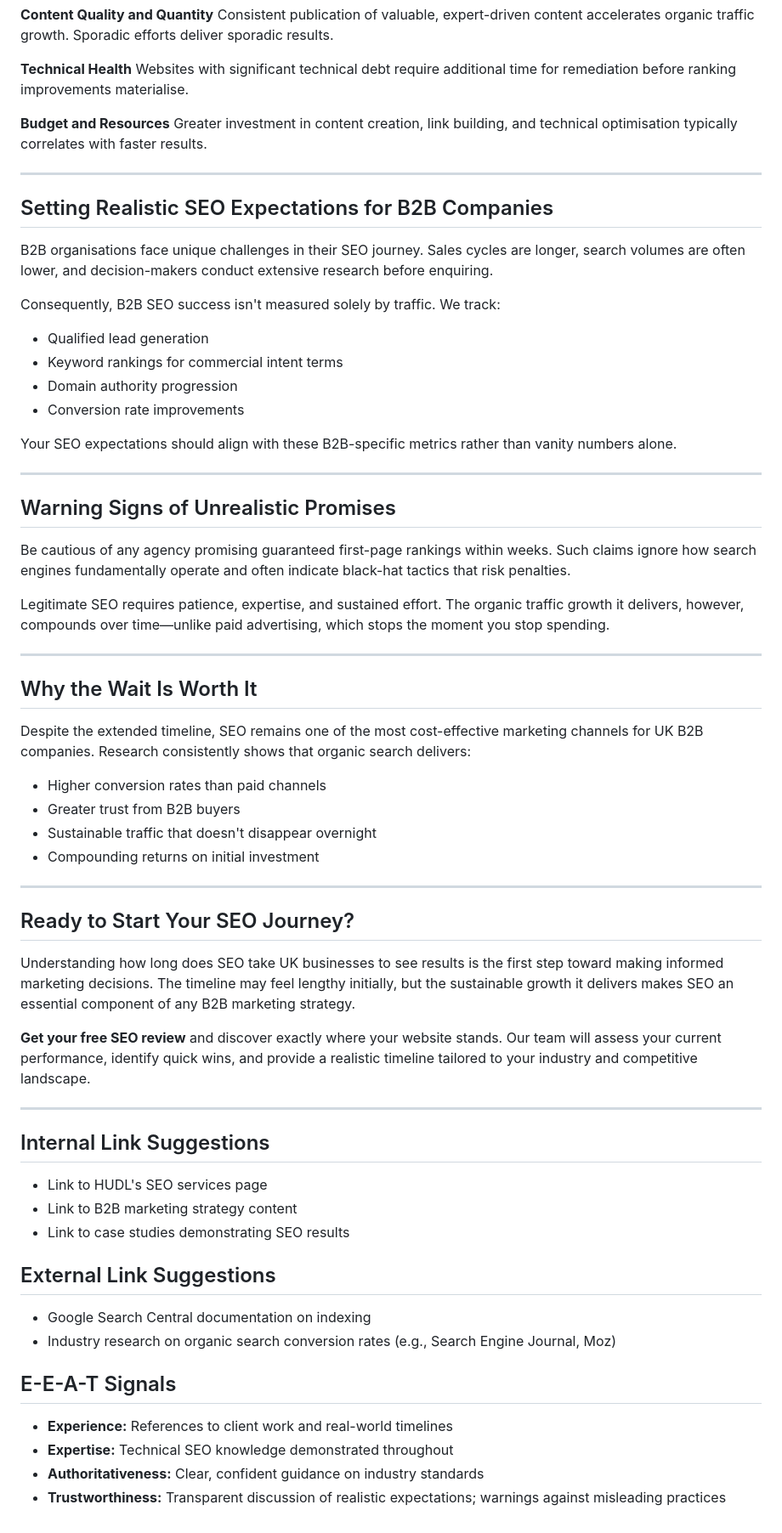
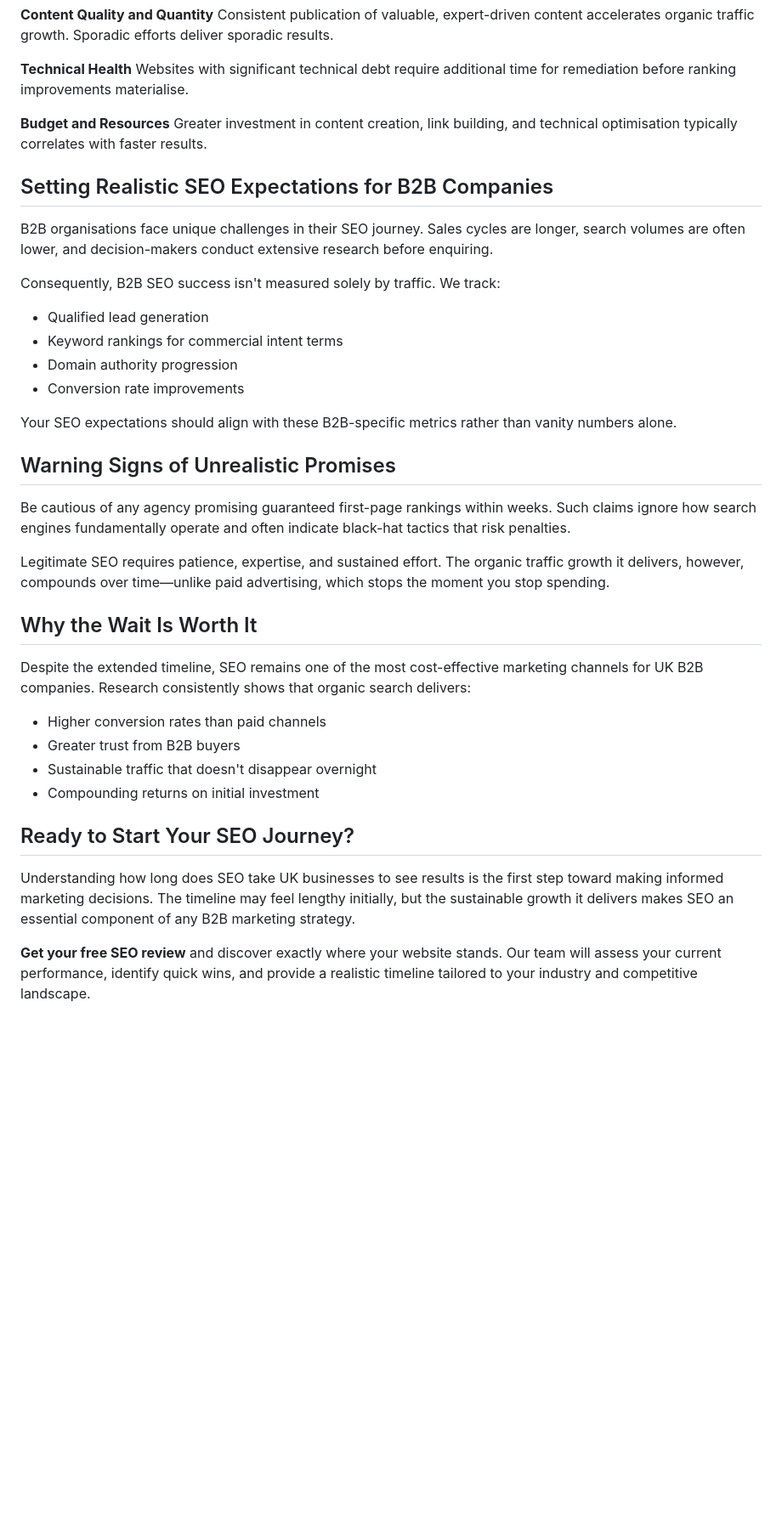
Before and after one commit to hudlconsultancy/hudl-website, a Markdown page: _posts/2026-04-15-how-long-does-seo-take-to-work-a-realistic-timeline.md, the part around one of its changes. Shown at 85% size. Drawn GitHub-style; blank space fills up the shorter version.

Commit message:
Update Blog Posts “2026-04-15-how-long-does-seo-take-to-work-a-realistic-timeline” - Craig Wood <woody@hudl.gg> via DecapBridge

```diff
--- a/_posts/2026-04-15-how-long-does-seo-take-to-work-a-realistic-timeline.md
+++ b/_posts/2026-04-15-how-long-does-seo-take-to-work-a-realistic-timeline.md
@@ -72,22 +71,18 @@ Websites with significant technical debt require additional time for remediation
 **Budget and Resources**
 Greater investment in content creation, link building, and technical optimisation typically correlates with faster results.
 
----
-
 ## Setting Realistic SEO Expectations for B2B Companies
 
 B2B organisations face unique challenges in their SEO journey. Sales cycles are longer, search volumes are often lower, and decision-makers conduct extensive research before enquiring.
 
 Consequently, B2B SEO success isn't measured solely by traffic. We track:
 
-- Qualified lead generation
-- Keyword rankings for commercial intent terms
-- Domain authority progression
-- Conversion rate improvements
+* Qualified lead generation
+* Keyword rankings for commercial intent terms
+* Domain authority progression
+* Conversion rate improvements
 
 Your SEO expectations should align with these B2B-specific metrics rather than vanity numbers alone.
-
----
 
 ## Warning Signs of Unrealistic Promises
 
@@ -95,41 +90,17 @@ Be cautious of any agency promising guaranteed first-page rankings within weeks.
 
 Legitimate SEO requires patience, expertise, and sustained effort. The organic traffic growth it delivers, however, compounds over time—unlike paid advertising, which stops the moment you stop spending.
 
----
-
 ## Why the Wait Is Worth It
 
 Despite the extended timeline, SEO remains one of the most cost-effective marketing channels for UK B2B companies. Research consistently shows that organic search delivers:
 
-- Higher conversion rates than paid channels
-- Greater trust from B2B buyers
-- Sustainable traffic that doesn't disappear overnight
-- Compounding returns on initial investment
-
----
+* Higher conversion rates than paid channels
+* Greater trust from B2B buyers
+* Sustainable traffic that doesn't disappear overnight
+* Compounding returns on initial investment
 
 ## Ready to Start Your SEO Journey?
 
 Understanding how long does SEO take UK businesses to see results is the first step toward making informed marketing decisions. The timeline may feel lengthy initially, but the sustainable growth it delivers makes SEO an essential component of any B2B marketing strategy.
 
 **Get your free SEO review** and discover exactly where your website stands. Our team will assess your current performance, identify quick wins, and provide a realistic timeline tailored to your industry and competitive landscape.
-
----
-
-## Internal Link Suggestions
-
-- Link to HUDL's SEO services page
-- Link to B2B marketing strategy content
-- Link to case studies demonstrating SEO results
-
-## External Link Suggestions
-
-- Google Search Central documentation on indexing
-- Industry research on organic search conversion rates (e.g., Search Engine Journal, Moz)
-
-## E-E-A-T Signals
-
-- **Experience:** References to client work and real-world timelines
-- **Expertise:** Technical SEO knowledge demonstrated throughout
-- **Authoritativeness:** Clear, confident guidance on industry standards
-- **Trustworthiness:** Transparent discussion of realistic expectations; warnings against misleading practices
```
Also changed, not shown: other parts of _posts/2026-04-15-how-long-does-seo-take-to-work-a-realistic-timeline.md (+11 -12 lines).
